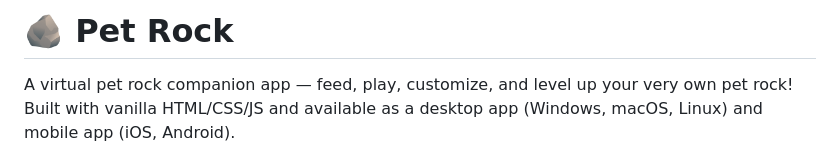
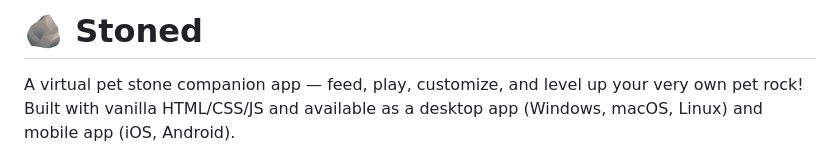
Before and after one commit to James-HoneyBadger/Pebble_Pal, a Markdown page: README.md, the part around the change. Drawn GitHub-style.

Commit message:
Rename project to 'Stoned' and update description
Updated the project name from 'Pet Rock' to 'Stoned' and adjusted the description accordingly.

```diff
--- a/README.md
+++ b/README.md
@@ -1,6 +1,6 @@
-# 🪨 Pet Rock
+# 🪨 Stoned
 
-A virtual pet rock companion app — feed, play, customize, and level up your very own pet rock! Built with vanilla HTML/CSS/JS and available as a desktop app (Windows, macOS, Linux) and mobile app (iOS, Android).
+A virtual pet stone companion app — feed, play, customize, and level up your very own pet rock! Built with vanilla HTML/CSS/JS and available as a desktop app (Windows, macOS, Linux) and mobile app (iOS, Android).
 
 ![Pet Rock](icons/icon.png)
 
```
